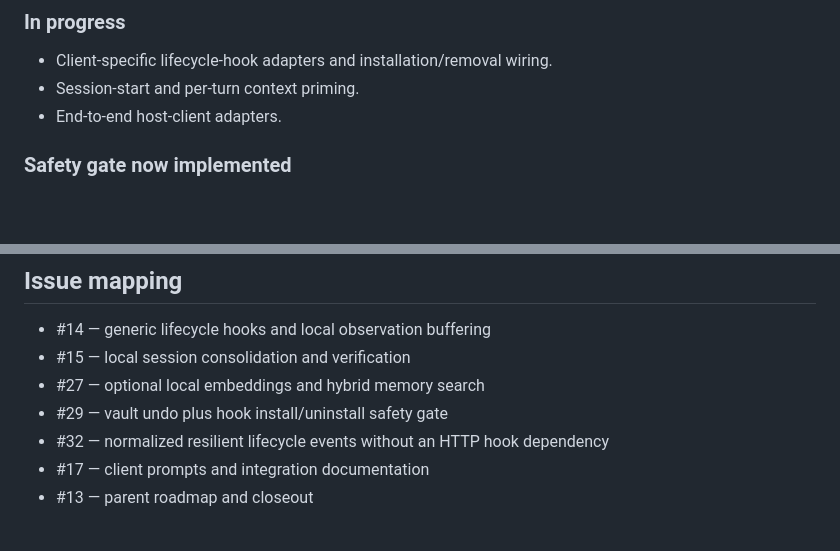
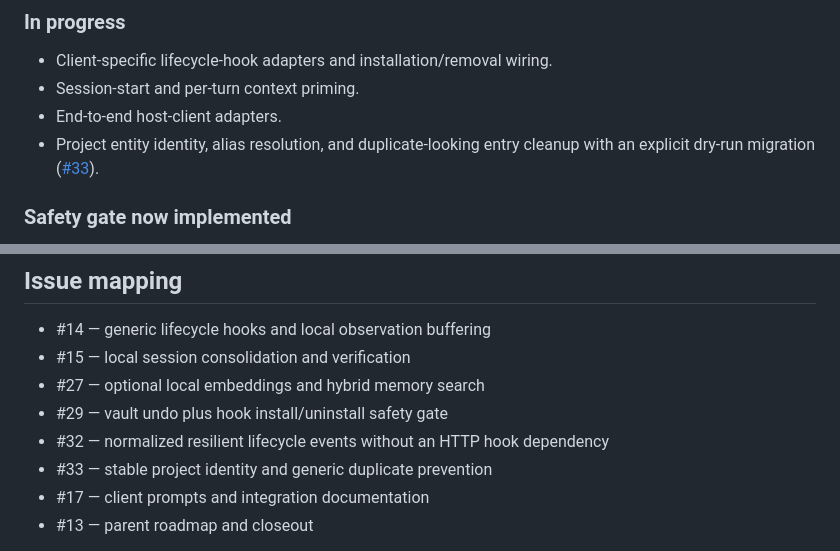
Before and after one commit to vib28/ai-memory-hub, a Markdown page: docs/local-memory-plan.md, 2 parts joined by grey strips. GitHub-like rendering; blank space fills up the shorter version.

Commit message:
Track generic project identity deduplication

```diff
--- a/docs/local-memory-plan.md
+++ b/docs/local-memory-plan.md
@@ -42,6 +42,8 @@ path and human-readable Obsidian vault.
 - Client-specific lifecycle-hook adapters and installation/removal wiring.
 - Session-start and per-turn context priming.
 - End-to-end host-client adapters.
+- Project entity identity, alias resolution, and duplicate-looking entry cleanup with
+  an explicit dry-run migration ([#33](https://github.com/vib28/ai-memory-hub/issues/33)).
 
 ### Safety gate now implemented
 
@@ -198,6 +200,7 @@ Do not claim a fixed percentage saving until these measurements exist.
 - #27 — optional local embeddings and hybrid memory search
 - #29 — vault undo plus hook install/uninstall safety gate
 - #32 — normalized resilient lifecycle events without an HTTP hook dependency
+- #33 — stable project identity and generic duplicate prevention
 - #17 — client prompts and integration documentation
 - #13 — parent roadmap and closeout
 
```
Also changed, not shown: README.md (+1 -1 lines).
